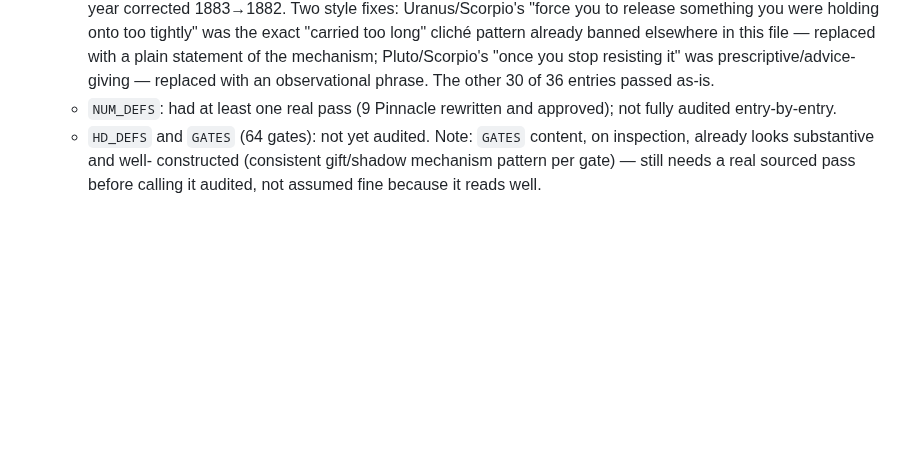
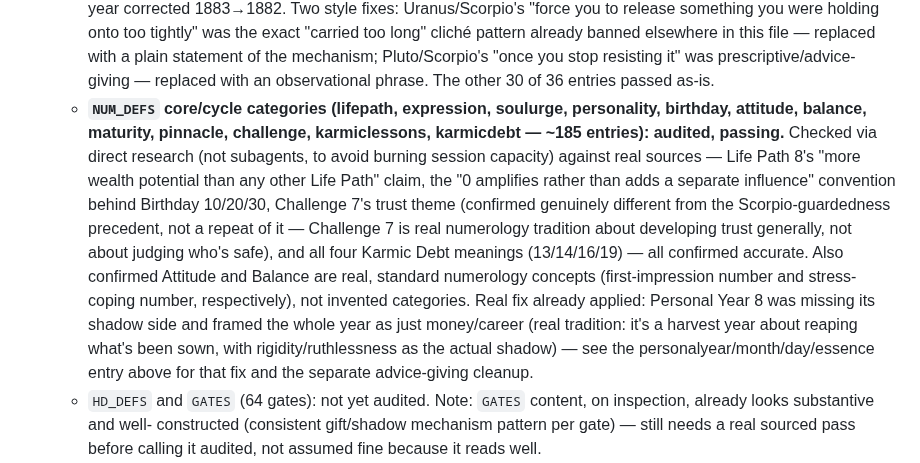
Before and after one commit to kamiwinther22-source/Know-your-energy, a Markdown page: CLAUDE.md, the part around the change. Drawn GitHub-style; blank space fills up the shorter version.

Commit message:
Log NUM_DEFS core/cycle categories as audited
Spot-checked Life Path, Expression, Soul Urge, Personality, Birthday,
Attitude, Balance, Maturity, Pinnacle, Challenge, Karmic Lessons, and
Karmic Debt (~185 entries) directly via WebSearch instead of spawning
subagents, given the session-limit issue from parallel agent use
earlier. Confirmed several specific claims against real sources
(Life Path 8's wealth-potential claim, the "0 amplifies" convention,
Challenge 7's trust theme vs. the Scorpio precedent, all 4 Karmic Debt
meanings) and didn't find further real errors beyond the Personal
Year 8 fix already applied. Remaining unaudited: HD_DEFS and GATES.

```diff
--- a/CLAUDE.md
+++ b/CLAUDE.md
@@ -457,8 +457,26 @@ for no real reason reads as sloppy, not as a redesign — the bar is
     mechanism; Pluto/Scorpio's "once you stop resisting it" was
     prescriptive/advice-giving — replaced with an observational phrase.
     The other 30 of 36 entries passed as-is.
-  - `NUM_DEFS`: had at least one real pass (9 Pinnacle rewritten and
-    approved); not fully audited entry-by-entry.
+  - **`NUM_DEFS` core/cycle categories (lifepath, expression, soulurge,
+    personality, birthday, attitude, balance, maturity, pinnacle,
+    challenge, karmiclessons, karmicdebt — ~185 entries): audited,
+    passing.** Checked via direct research (not subagents, to avoid
+    burning session capacity) against real sources — Life Path 8's
+    "more wealth potential than any other Life Path" claim, the "0
+    amplifies rather than adds a separate influence" convention behind
+    Birthday 10/20/30, Challenge 7's trust theme (confirmed genuinely
+    different from the Scorpio-guardedness precedent, not a repeat of
+    it — Challenge 7 is real numerology tradition about developing
+    trust generally, not about judging who's safe), and all four
+    Karmic Debt meanings (13/14/16/19) — all confirmed accurate. Also
+    confirmed Attitude and Balance are real, standard numerology
+    concepts (first-impression number and stress-coping number,
+    respectively), not invented categories. Real fix already applied:
+    Personal Year 8 was missing its shadow side and framed the whole
+    year as just money/career (real tradition: it's a harvest year
+    about reaping what's been sown, with rigidity/ruthlessness as the
+    actual shadow) — see the personalyear/month/day/essence entry
+    above for that fix and the separate advice-giving cleanup.
   - `HD_DEFS` and `GATES` (64 gates): not yet audited. Note: `GATES`
     content, on inspection, already looks substantive and well-
     constructed (consistent gift/shadow mechanism pattern per gate) —
```
